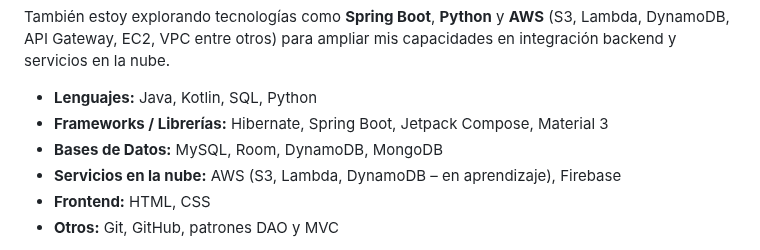
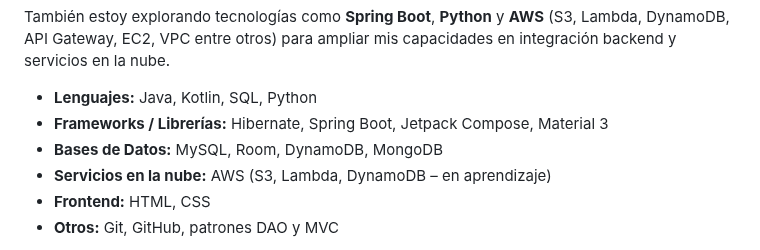
Before and after one commit to carlosDAM2905/carlosDAM2905, a Markdown page: README.md, the part around the change. Rendered like a GitHub page.

```diff
--- a/README.md
+++ b/README.md
@@ -16,7 +16,7 @@ También estoy explorando tecnologías como **Spring Boot**, **Python** y **AWS*
 - **Lenguajes:** Java, Kotlin, SQL, Python
 - **Frameworks / Librerías:** Hibernate, Spring Boot, Jetpack Compose, Material 3
 - **Bases de Datos:** MySQL, Room, DynamoDB, MongoDB
-- **Servicios en la nube:** AWS (S3, Lambda, DynamoDB – en aprendizaje), Firebase
+- **Servicios en la nube:** AWS (S3, Lambda, DynamoDB – en aprendizaje)
 - **Frontend:** HTML, CSS
 - **Otros:** Git, GitHub, patrones DAO y MVC
 
```
